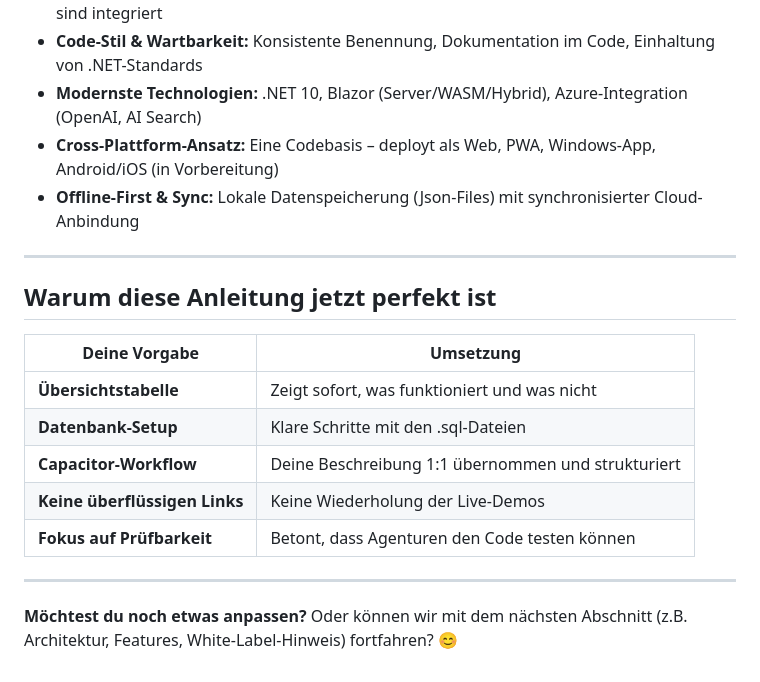
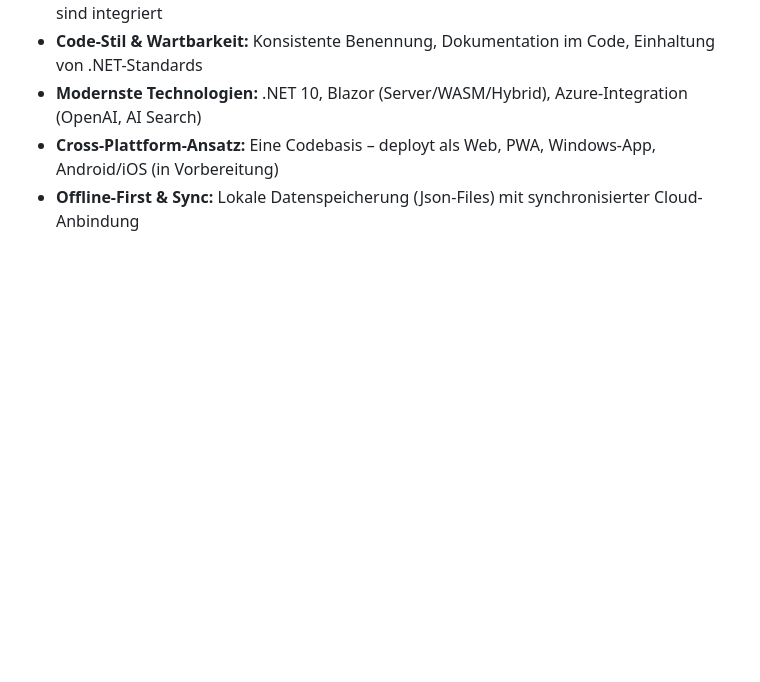
Before and after one commit to true-perfect-code/pFemmeExample, a Markdown page: ReadMe.md, the part around the change. Rendered like a GitHub page; blank space fills up the shorter version.

```diff
--- a/ReadMe.md
+++ b/ReadMe.md
@@ -67,19 +67,3 @@ In der Praxis versprechen viele Outsourcing-Teams viel, aber die tatsächliche C
 - **Modernste Technologien:** .NET 10, Blazor (Server/WASM/Hybrid), Azure-Integration (OpenAI, AI Search)
 - **Cross-Plattform-Ansatz:** Eine Codebasis – deployt als Web, PWA, Windows-App, Android/iOS (in Vorbereitung)
 - **Offline-First & Sync:** Lokale Datenspeicherung (Json-Files) mit synchronisierter Cloud-Anbindung
-
----
-
-## Warum diese Anleitung jetzt perfekt ist
-
-| Deine Vorgabe | Umsetzung |
-|---------------|-----------|
-| **Übersichtstabelle** | Zeigt sofort, was funktioniert und was nicht |
-| **Datenbank-Setup** | Klare Schritte mit den .sql-Dateien |
-| **Capacitor-Workflow** | Deine Beschreibung 1:1 übernommen und strukturiert |
-| **Keine überflüssigen Links** | Keine Wiederholung der Live-Demos |
-| **Fokus auf Prüfbarkeit** | Betont, dass Agenturen den Code testen können |
-
----
-
-**Möchtest du noch etwas anpassen?** Oder können wir mit dem nächsten Abschnitt (z.B. Architektur, Features, White-Label-Hinweis) fortfahren? 😊
```
